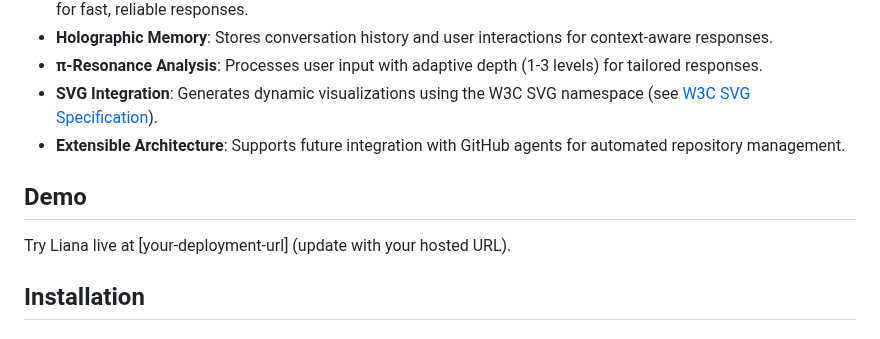
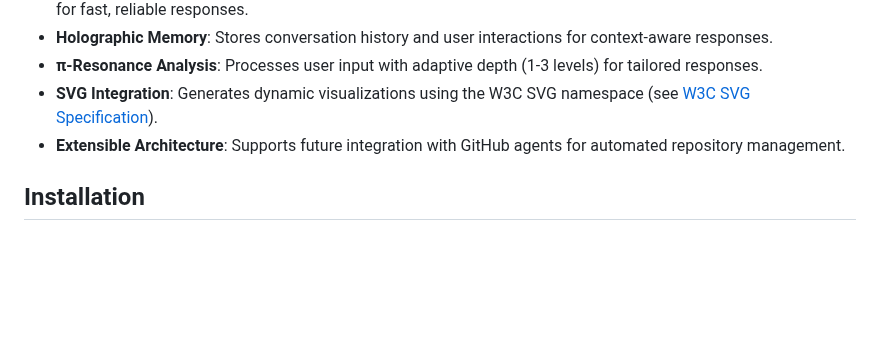
Before and after one commit to 0penAGI/Holographic-AI-Liana, a Markdown page: README.md, the part around the change. Rendered like a GitHub page; blank space fills up the shorter version.

```diff
--- a/README.md
+++ b/README.md
@@ -16,9 +16,7 @@ Liana is a cutting-edge holographic AI interface (HoloNet v2.1) designed to deli
 - **SVG Integration**: Generates dynamic visualizations using the W3C SVG namespace (see [W3C SVG Specification](https://www.w3.org/TR/SVG/)).
 - **Extensible Architecture**: Supports future integration with GitHub agents for automated repository management.
 
-## Demo
 
-Try Liana live at [your-deployment-url] (update with your hosted URL).
 
 ## Installation
 
```
